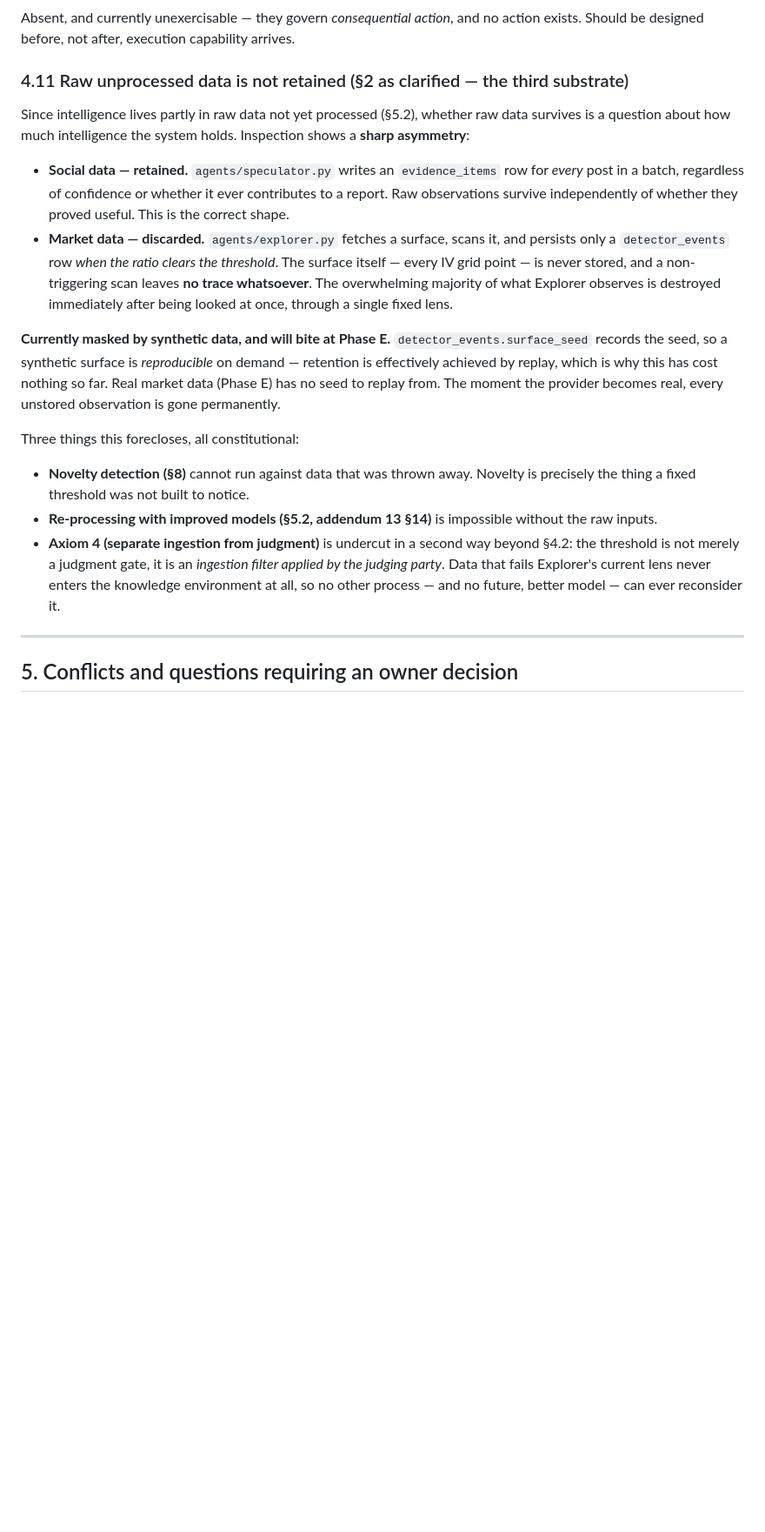
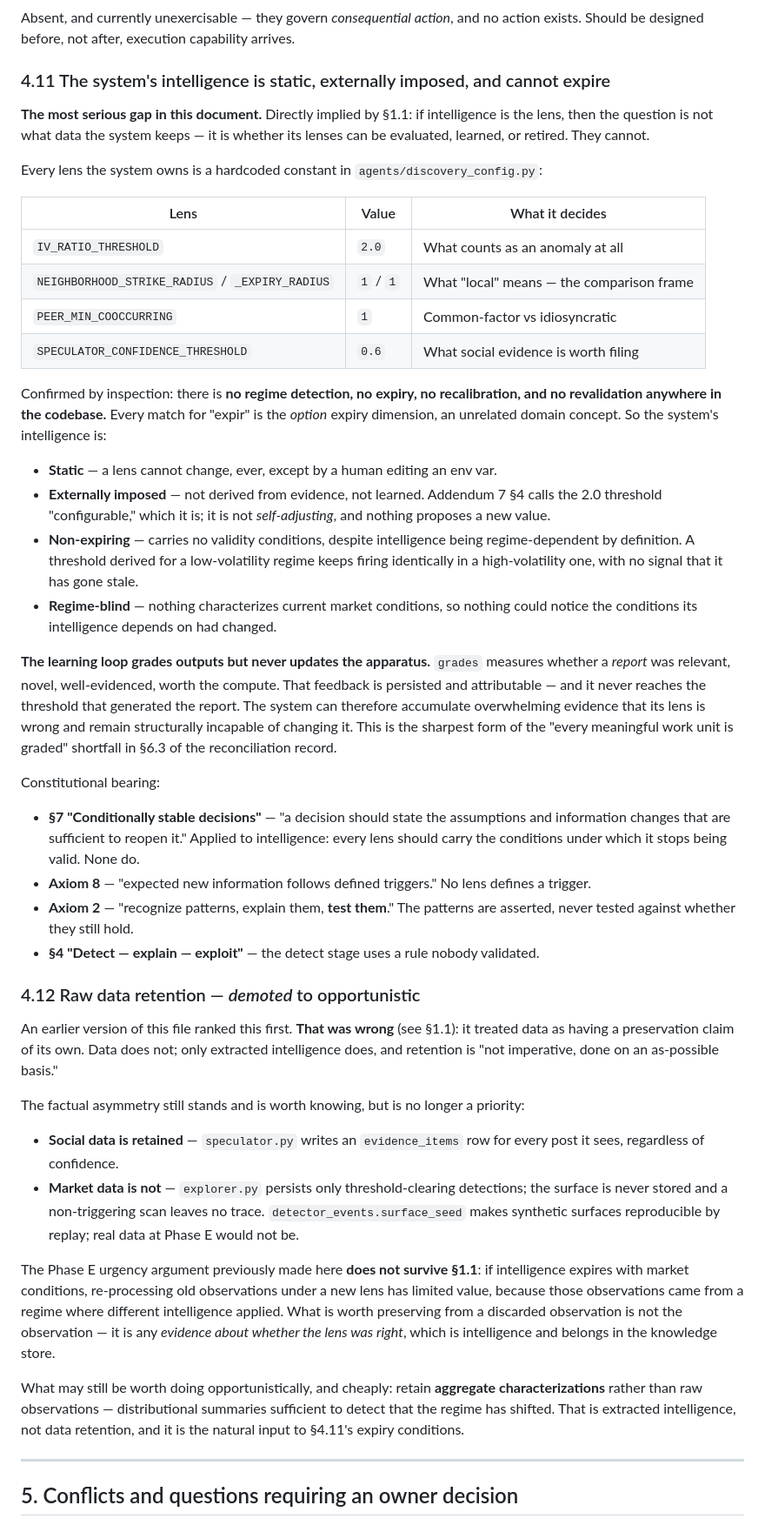
Before and after one commit to kravisha/my-ai, a Markdown page: docs/JARVIS_GAP_ANALYSIS.md, the part around one of its changes. Shown at 87% size. Drawn GitHub-style; blank space fills up the shorter version.

```diff
--- a/docs/JARVIS_GAP_ANALYSIS.md
+++ b/docs/JARVIS_GAP_ANALYSIS.md
@@ -169,34 +204,75 @@ attention."
 Absent, and currently unexercisable — they govern *consequential action*, and no action exists. Should
 be designed before, not after, execution capability arrives.
 
-### 4.11 Raw unprocessed data is not retained (§2 as clarified — the third substrate)
+### 4.11 The system's intelligence is static, externally imposed, and cannot expire
 
-Since intelligence lives partly in raw data not yet processed (§5.2), whether raw data survives is a
-question about how much intelligence the system holds. Inspection shows a **sharp asymmetry**:
+**The most serious gap in this document.** Directly implied by §1.1: if intelligence is the lens, then
+the question is not what data the system keeps — it is whether its lenses can be evaluated, learned, or
+retired. They cannot.
 
-- **Social data — retained.** `agents/speculator.py` writes an `evidence_items` row for *every* post
-  in a batch, regardless of confidence or whether it ever contributes to a report. Raw observations
-  survive independently of whether they proved useful. This is the correct shape.
-- **Market data — discarded.** `agents/explorer.py` fetches a surface, scans it, and persists only a
-  `detector_events` row *when the ratio clears the threshold*. The surface itself — every IV grid point
-  — is never stored, and a non-triggering scan leaves **no trace whatsoever**. The overwhelming
-  majority of what Explorer observes is destroyed immediately after being looked at once, through a
-  single fixed lens.
+Every lens the system owns is a hardcoded constant in `agents/discovery_config.py`:
 
-**Currently masked by synthetic data, and will bite at Phase E.** `detector_events.surface_seed`
-records the seed, so a synthetic surface is *reproducible* on demand — retention is effectively
-achieved by replay, which is why this has cost nothing so far. Real market data (Phase E) has no seed
-to replay from. The moment the provider becomes real, every unstored observation is gone permanently.
+| Lens | Value | What it decides |
+|---|---|---|
+| `IV_RATIO_THRESHOLD` | `2.0` | What counts as an anomaly at all |
+| `NEIGHBORHOOD_STRIKE_RADIUS` / `_EXPIRY_RADIUS` | `1` / `1` | What "local" means — the comparison frame |
+| `PEER_MIN_COOCCURRING` | `1` | Common-factor vs idiosyncratic |
+| `SPECULATOR_CONFIDENCE_THRESHOLD` | `0.6` | What social evidence is worth filing |
 
-Three things this forecloses, all constitutional:
+Confirmed by inspection: there is **no regime detection, no expiry, no recalibration, and no
+revalidation anywhere in the codebase.** Every match for "expir" is the *option* expiry dimension, an
+unrelated domain concept. So the system's intelligence is:
 
-- **Novelty detection (§8)** cannot run against data that was thrown away. Novelty is precisely the
-  thing a fixed threshold was not built to notice.
-- **Re-processing with improved models (§5.2, addendum 13 §14)** is impossible without the raw inputs.
-- **Axiom 4 (separate ingestion from judgment)** is undercut in a second way beyond §4.2: the
-  threshold is not merely a judgment gate, it is an *ingestion filter applied by the judging party*.
-  Data that fails Explorer's current lens never enters the knowledge environment at all, so no other
-  process — and no future, better model — can ever reconsider it.
+- **Static** — a lens cannot change, ever, except by a human editing an env var.
+- **Externally imposed** — not derived from evidence, not learned. Addendum 7 §4 calls the 2.0
+  threshold "configurable," which it is; it is not *self-adjusting*, and nothing proposes a new value.
+- **Non-expiring** — carries no validity conditions, despite intelligence being regime-dependent by
+  definition. A threshold derived for a low-volatility regime keeps firing identically in a
+  high-volatility one, with no signal that it has gone stale.
+- **Regime-blind** — nothing characterizes current market conditions, so nothing could notice the
+  conditions its intelligence depends on had changed.
+
+**The learning loop grades outputs but never updates the apparatus.** `grades` measures whether a
+*report* was relevant, novel, well-evidenced, worth the compute. That feedback is persisted and
+attributable — and it never reaches the threshold that generated the report. The system can therefore
+accumulate overwhelming evidence that its lens is wrong and remain structurally incapable of changing
+it. This is the sharpest form of the "every meaningful work unit is graded" shortfall in §6.3 of the
+reconciliation record.
+
+Constitutional bearing:
+
+- **§7 "Conditionally stable decisions"** — "a decision should state the assumptions and information
+  changes that are sufficient to reopen it." Applied to intelligence: every lens should carry the
+  conditions under which it stops being valid. None do.
+- **Axiom 8** — "expected new information follows defined triggers." No lens defines a trigger.
+- **Axiom 2** — "recognize patterns, explain them, **test them**." The patterns are asserted, never
+  tested against whether they still hold.
+- **§4 "Detect — explain — exploit"** — the detect stage uses a rule nobody validated.
+
+### 4.12 Raw data retention — *demoted* to opportunistic
+
+An earlier version of this file ranked this first. **That was wrong** (see §1.1): it treated data as
+having a preservation claim of its own. Data does not; only extracted intelligence does, and retention
+is "not imperative, done on an as-possible basis."
+
+The factual asymmetry still stands and is worth knowing, but is no longer a priority:
+
+- **Social data is retained** — `speculator.py` writes an `evidence_items` row for every post it sees,
+  regardless of confidence.
+- **Market data is not** — `explorer.py` persists only threshold-clearing detections; the surface is
+  never stored and a non-triggering scan leaves no trace. `detector_events.surface_seed` makes
+  synthetic surfaces reproducible by replay; real data at Phase E would not be.
+
+The Phase E urgency argument previously made here **does not survive §1.1**: if intelligence expires
+with market conditions, re-processing old observations under a new lens has limited value, because
+those observations came from a regime where different intelligence applied. What is worth preserving
+from a discarded observation is not the observation — it is any *evidence about whether the lens was
+right*, which is intelligence and belongs in the knowledge store.
+
+What may still be worth doing opportunistically, and cheaply: retain **aggregate characterizations**
+rather than raw observations — distributional summaries sufficient to detect that the regime has
+shifted. That is extracted intelligence, not data retention, and it is the natural input to §4.11's
+expiry conditions.
 
 ---
 
```
Also changed, not shown: other parts of docs/JARVIS_GAP_ANALYSIS.md (+72 -33 lines).
